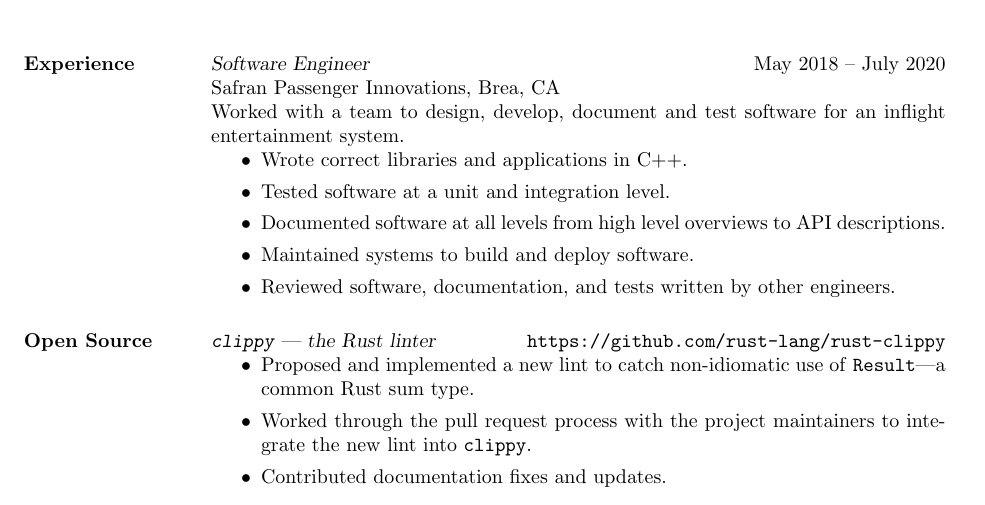
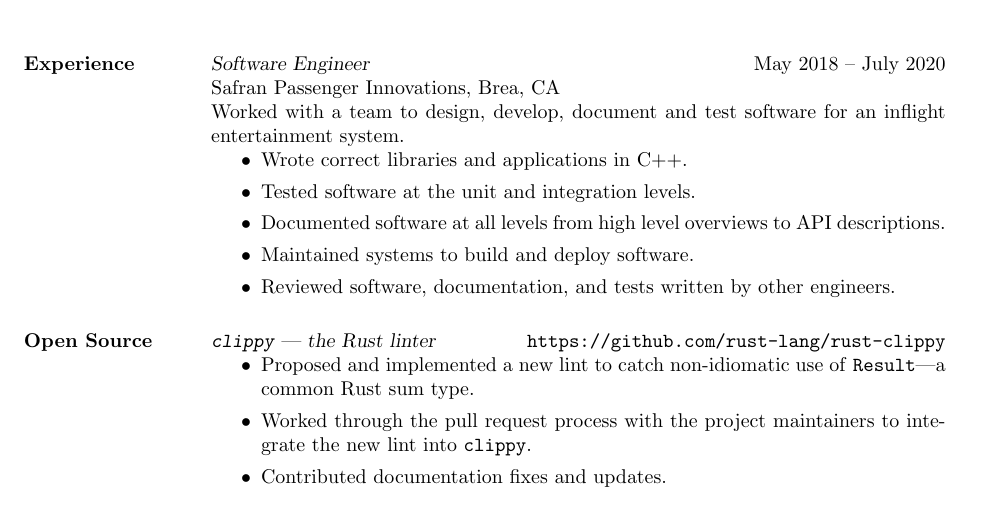
Before and after one commit to nickrtorres/resume, a LaTeX CV (resume.tex): part of the page, cut so that both start at the same text. Compiled offline with pdfLaTeX.

```diff
--- a/resume.tex
+++ b/resume.tex
@@ -29,7 +29,7 @@
                 and test software for an inflight entertainment system.
                  \begin{itemize}
                     \item Wrote correct libraries and applications in C++.
-                    \item Tested software at a unit and integration level.
+                    \item Tested software at the unit and integration levels.
                     \item Documented software at all levels from high level
                     overviews to API descriptions.
                     \item Maintained systems to build and deploy software.
```
Also changed, not shown: 2 other files.
